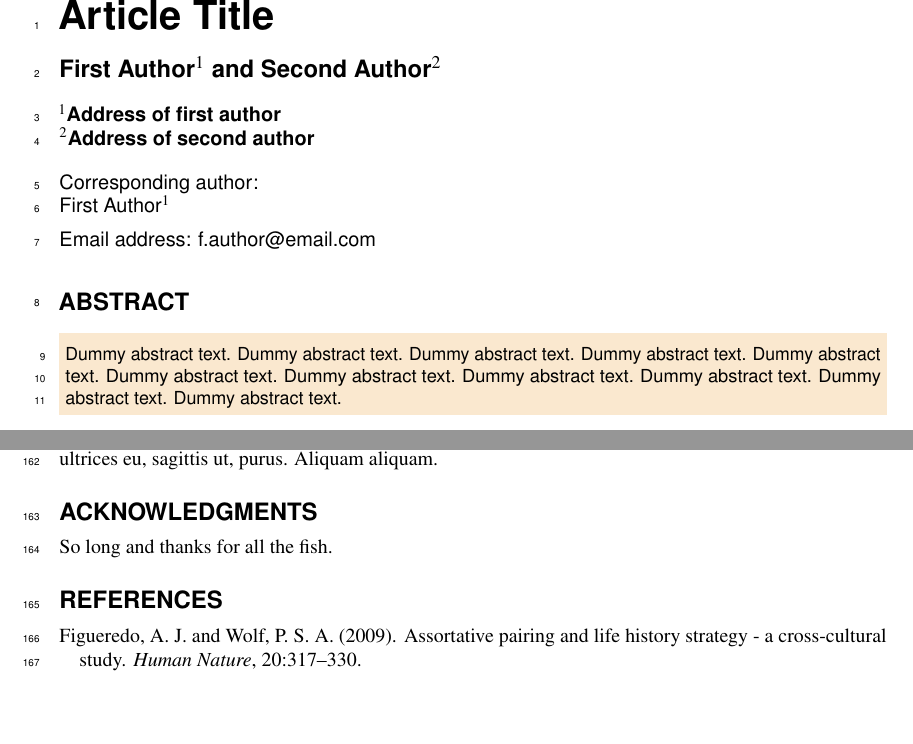
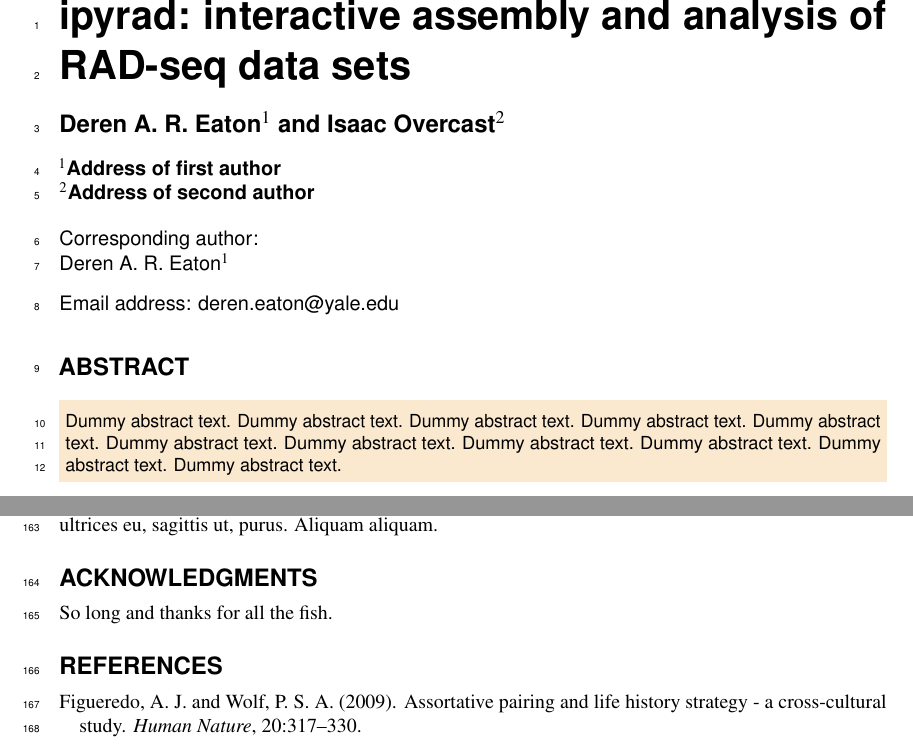
Before and after one commit to dereneaton/ipyrad, a LaTeX document (main.tex): two parts of pages 1 and 5 of 5, joined at a grey line, cut at the place of the change, the shorter picture padded with empty space. Compiled offline with pdfLaTeX.

Commit message:
Update on Overleaf.

```diff
--- a/main.tex
+++ b/main.tex
@@ -11,13 +11,13 @@
 \documentclass[fleqn,10pt,lineno]{wlpeerj} % for journal submissions
 % \documentclass[fleqn,10pt]{wlpeerj} % for preprint submissions
 
-\title{Article Title}
+\title{ipyrad: interactive assembly and analysis of RAD-seq data sets}
 
-\author[1]{First Author}
-\author[2]{Second Author}
+\author[1]{Deren A. R. Eaton}
+\author[2]{Isaac Overcast}
 \affil[1]{Address of first author}
 \affil[2]{Address of second author}
-\corrauthor[1]{First Author}{f.author@email.com}
+\corrauthor[1]{Deren A. R. Eaton}{deren.eaton@yale.edu}
 
 % \keywords{Keyword1, Keyword2, Keyword3}
 
```
